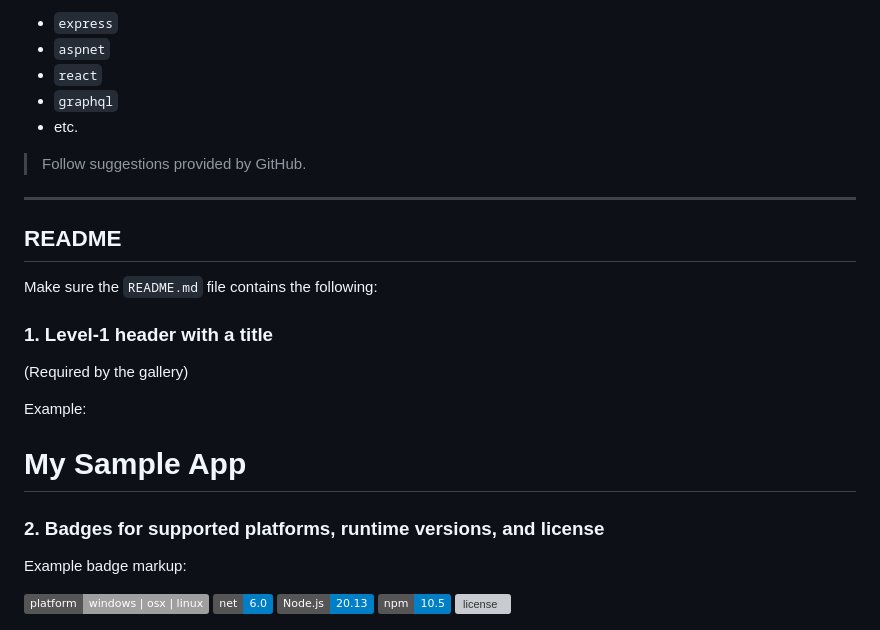
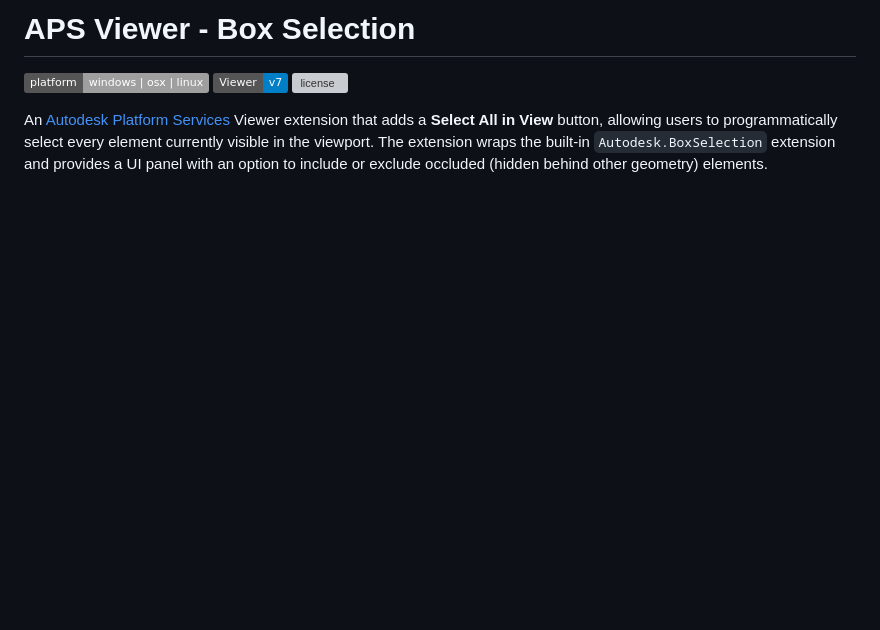
Before and after one commit to JoaoMartins-callmeJohn/aps-viewer-boxselection, a Markdown page: README.md, the part around one of its changes. GitHub-like rendering; badges without logos; blank space fills up the shorter version; grey boxes are pictures that could not be loaded.

```diff
--- a/README.md
+++ b/README.md
@@ -76,31 +1,8 @@ Update the **About** section in the top-left corner with the following informati
-- `express`
-- `aspnet`
-- `react`
-- `graphql`
-- etc.
-
-> Follow suggestions provided by GitHub.
-
----
-
-## README
-
-Make sure the `README.md` file contains the following:
-
-### 1. Level-1 header with a title
-(Required by the gallery)
-
-Example:
-# My Sample App
-
-### 2. Badges for supported platforms, runtime versions, and license
-
-Example badge markup:
+# APS Viewer - Box Selection
 
 ![platforms](https://img.shields.io/badge/platform-windows%20%7C%20osx%20%7C%20linux-lightgray.svg)
-[![.net](https://img.shields.io/badge/net-6.0-blue.svg)](https://dotnet.microsoft.com/en-us/download/dotnet/6.0)
-[![node.js](https://img.shields.io/badge/Node.js-20.13-blue.svg)](https://nodejs.org)
-[![npm](https://img.shields.io/badge/npm-10.5-blue.svg)](https://www.npmjs.com/)
+[![viewer](https://img.shields.io/badge/Viewer-v7-blue.svg)](https://aps.autodesk.com/en/docs/viewer/v7)
 [![license](https://img.shields.io/:license-mit-green.svg)](https://opensource.org/licenses/MIT)
 
+An [Autodesk Platform Services](https://aps.autodesk.com) Viewer extension that adds a **Select All in View** button, allowing users to programmatically select every element currently visible in the viewport. The extension wraps the built-in `Autodesk.BoxSelection` extension and provides a UI panel with an option to include or exclude occluded (hidden behind other geometry) elements.
 
```
Also changed, not shown: other parts of README.md (+52 -111 lines).
